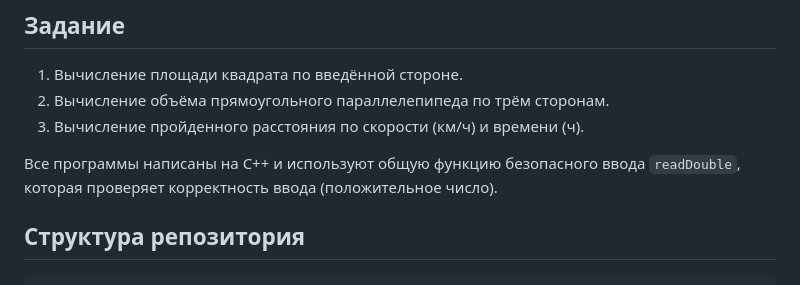
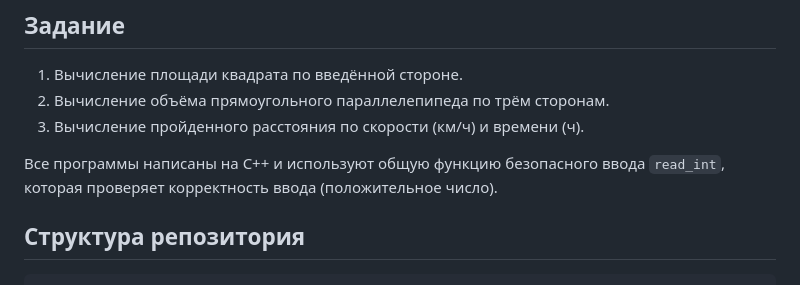
Before and after one commit to aramnnykoScull/lab2-programs-cpp, a Markdown page: README.md, the part around the change. Rendered like a GitHub page.

Commit message:
Помарка

````diff
--- a/README.md
+++ b/README.md
@@ -7,7 +7,7 @@
 2. Вычисление объёма прямоугольного параллелепипеда по трём сторонам.
 3. Вычисление пройденного расстояния по скорости (км/ч) и времени (ч).
 
-Все программы написаны на C++ и используют общую функцию безопасного ввода `readDouble`, которая проверяет корректность ввода (положительное число).
+Все программы написаны на C++ и используют общую функцию безопасного ввода `read_int`, которая проверяет корректность ввода (положительное число).
 
 ## Структура репозитория
 ```
````
